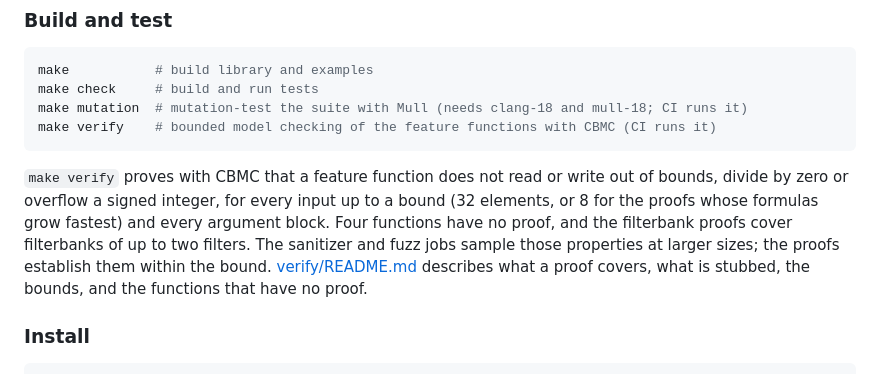
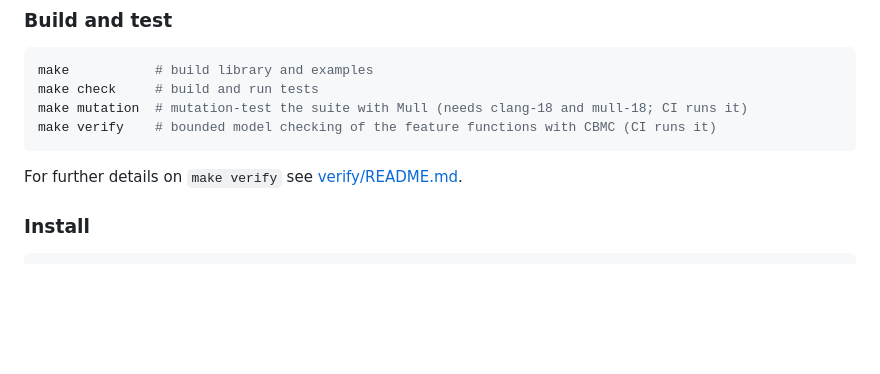
Before and after one commit to jamiebullock/LibXtract, a Markdown page: README.md, the part around the change. Drawn GitHub-style; blank space fills up the shorter version.

Commit message:
doc: clarify `make verify` section in README
Updated README.md to clarify details on `make verify`.

````diff
--- a/README.md
+++ b/README.md
@@ -32,15 +32,7 @@ make mutation  # mutation-test the suite with Mull (needs clang-18 and mull-18;
 make verify    # bounded model checking of the feature functions with CBMC (CI runs it)
 ```
 
-`make verify` proves with CBMC that a feature function does not read or
-write out of bounds, divide by zero or overflow a signed integer, for every
-input up to a bound (32 elements, or 8 for the proofs whose formulas grow
-fastest) and every argument block. Four functions have no proof, and the
-filterbank proofs cover filterbanks of up to two filters. The sanitizer and
-fuzz jobs sample those properties at larger sizes; the proofs establish
-them within the bound. [verify/README.md](verify/README.md) describes what
-a proof covers, what is stubbed, the bounds, and the functions that have no
-proof.
+For further details on `make verify` see [verify/README.md](verify/README.md).
 
 ### Install
 
````
